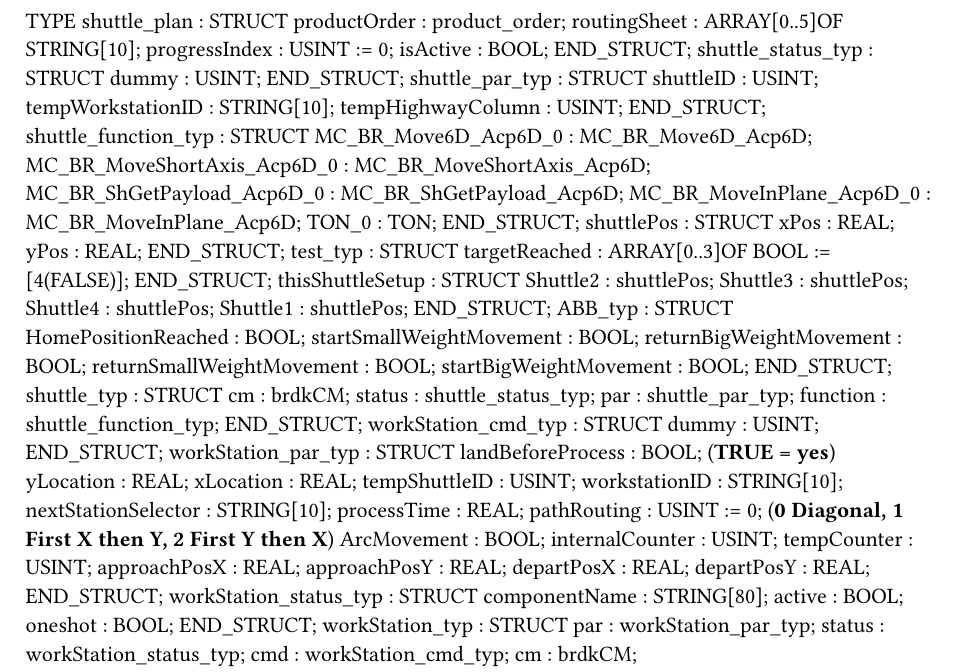
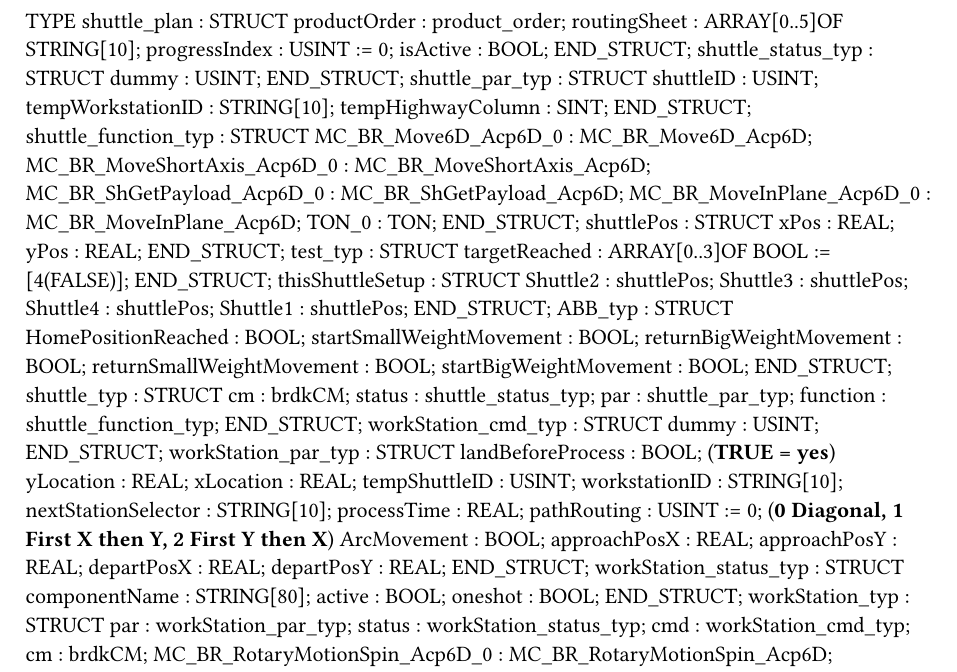
Before and after one commit to RoboticsAAU/MatrixProduction, a Typst document (AAU12Segmenter/Logical/Modules/Acopos6D/Acopos6D/Types.typ): part of the page, cut so that both start at the same text. Compiled offline with Typst 0.15.

Commit message:
Changes to path planning (Mostly works)

```diff
--- a/AAU12Segmenter/Logical/Modules/Acopos6D/Acopos6D/Types.typ
+++ b/AAU12Segmenter/Logical/Modules/Acopos6D/Acopos6D/Types.typ
@@ -12,7 +12,7 @@ TYPE
 	shuttle_par_typ : 	STRUCT
 		shuttleID : USINT;
 		tempWorkstationID : STRING[10];
-		tempHighwayColumn : USINT;
+		tempHighwayColumn : SINT;
 	END_STRUCT;
 	shuttle_function_typ : 	STRUCT
 		MC_BR_Move6D_Acp6D_0 : MC_BR_Move6D_Acp6D;
@@ -60,8 +60,6 @@ TYPE
 		processTime : REAL;
 		pathRouting : USINT := 0; (*0 Diagonal, 1 First X then Y, 2 First Y then X*)
 		ArcMovement : BOOL;
-		internalCounter : USINT;
-		tempCounter : USINT;
 		approachPosX : REAL;
 		approachPosY : REAL;
 		departPosX : REAL;
```
Also changed, not shown: 5 other files.
